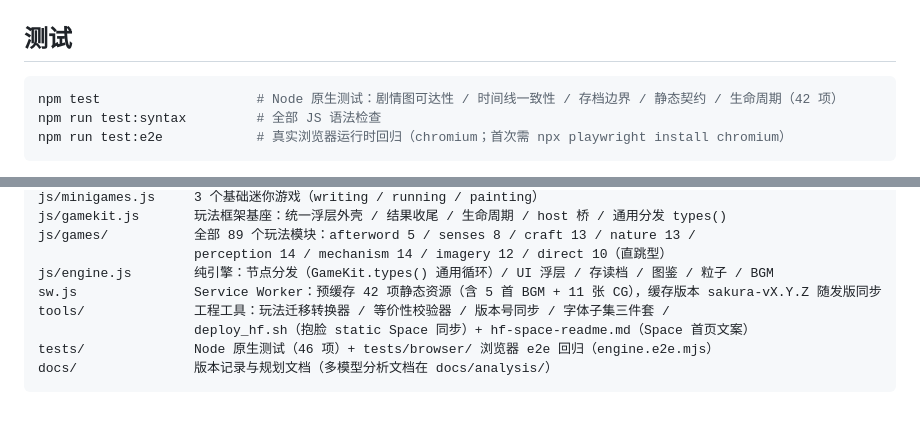
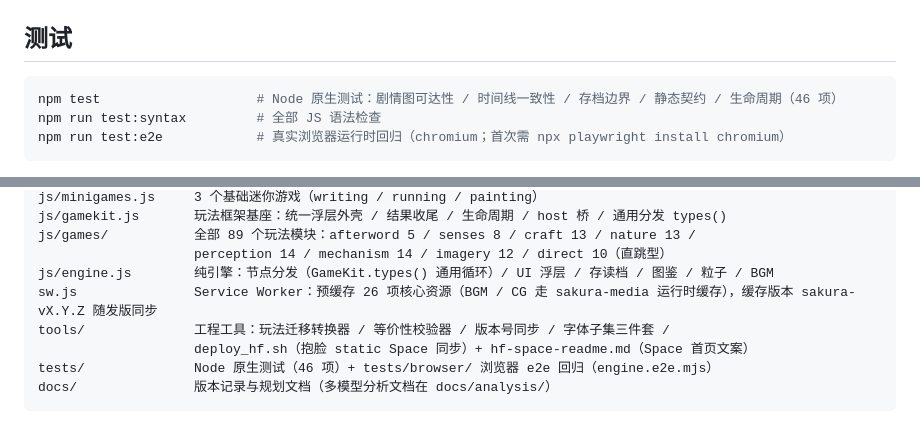
Before and after one commit to pixian5/gayme, a Markdown page: README.md, 2 parts joined by grey strips. Rendered like a GitHub page.

````diff
--- a/README.md
+++ b/README.md
@@ -23,7 +23,7 @@ python3 -m http.server 4173   # 然后访问 http://127.0.0.1:4173
 ## 测试
 
 ```bash
-npm test                    # Node 原生测试：剧情图可达性 / 时间线一致性 / 存档边界 / 静态契约 / 生命周期（42 项）
+npm test                    # Node 原生测试：剧情图可达性 / 时间线一致性 / 存档边界 / 静态契约 / 生命周期（46 项）
 npm run test:syntax         # 全部 JS 语法检查
 npm run test:e2e            # 真实浏览器运行时回归（chromium；首次需 npx playwright install chromium）
 ```
@@ -253,7 +264,7 @@ js/gamekit.js       玩法框架基座：统一浮层外壳 / 结果收尾 / 生
 js/games/           全部 89 个玩法模块：afterword 5 / senses 8 / craft 13 / nature 13 /
                     perception 14 / mechanism 14 / imagery 12 / direct 10（直跳型）
 js/engine.js        纯引擎：节点分发（GameKit.types() 通用循环）/ UI 浮层 / 存读档 / 图鉴 / 粒子 / BGM
-sw.js               Service Worker：预缓存 42 项静态资源（含 5 首 BGM + 11 张 CG），缓存版本 sakura-vX.Y.Z 随发版同步
+sw.js               Service Worker：预缓存 26 项核心资源（BGM / CG 走 sakura-media 运行时缓存），缓存版本 sakura-vX.Y.Z 随发版同步
 tools/              工程工具：玩法迁移转换器 / 等价性校验器 / 版本号同步 / 字体子集三件套 /
                     deploy_hf.sh（抱脸 static Space 同步）+ hf-space-readme.md（Space 首页文案）
 tests/              Node 原生测试（46 项）+ tests/browser/ 浏览器 e2e 回归（engine.e2e.mjs）
````
Also changed, not shown: other parts of README.md (+12 -1 lines), docs/20261030-0213-整体分析与下一步建议-DeepSeek-V4.1-Flash.md (added, +219 -0 lines), 文档索引.md (+1 -0 lines).
